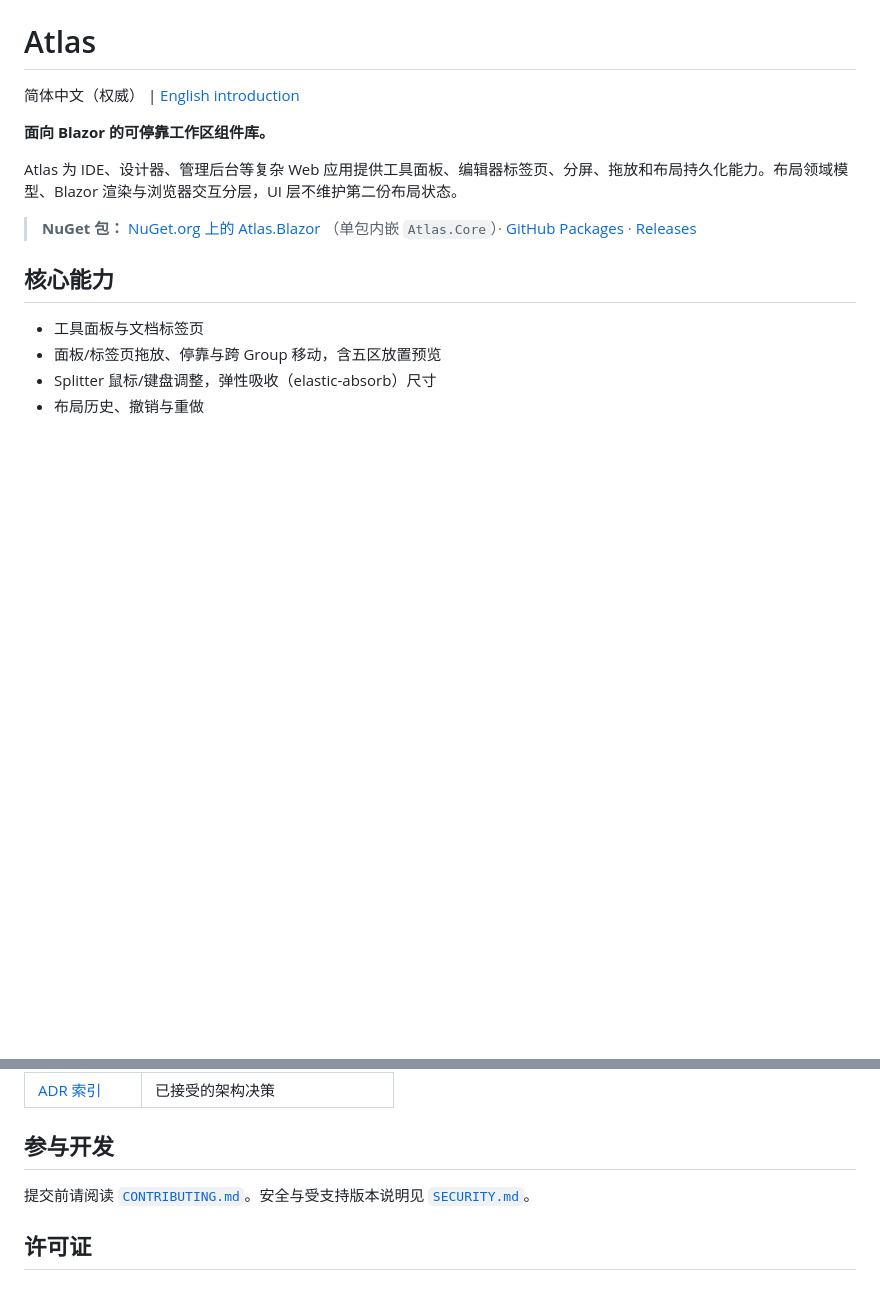
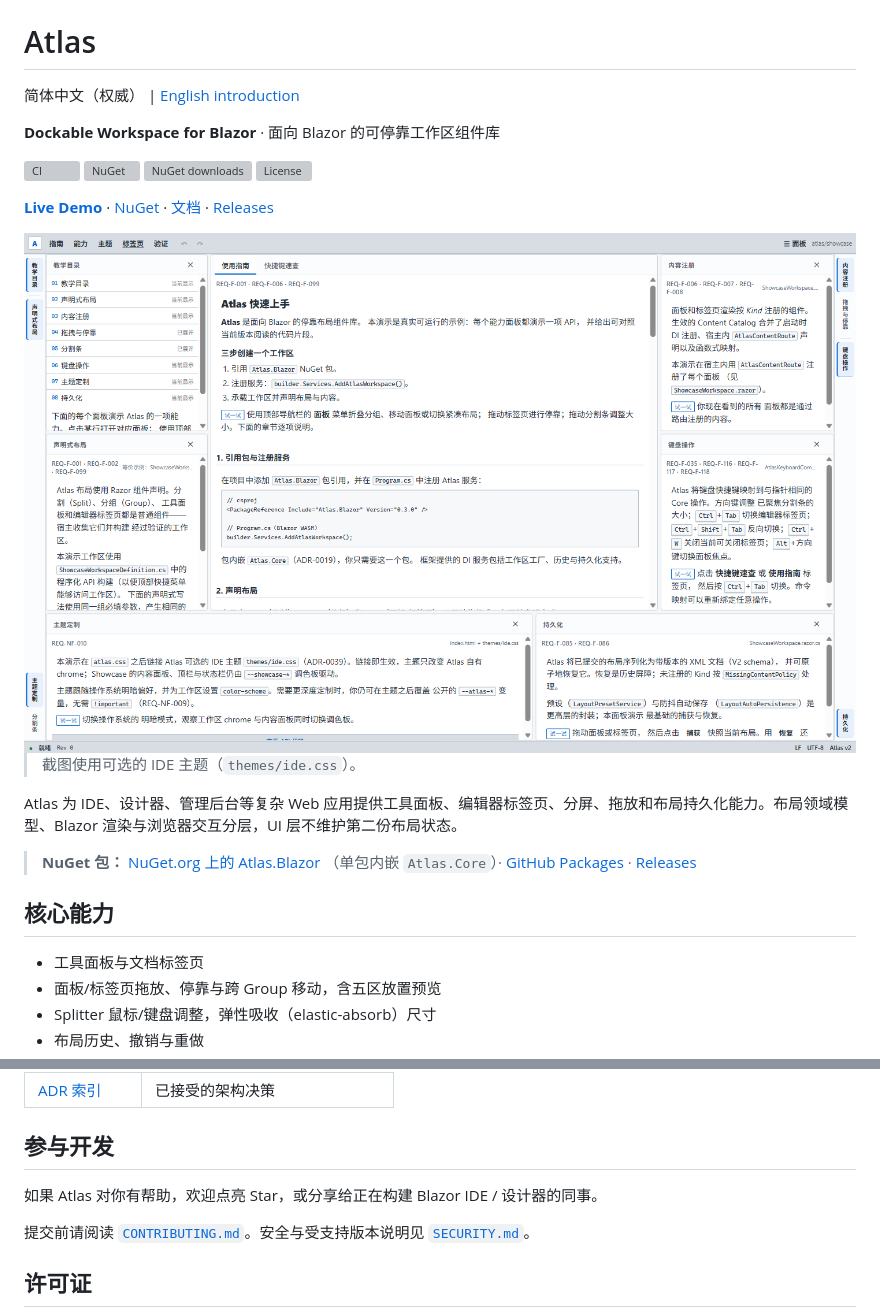
Before and after one commit to HestiaLab/Atlas, a Markdown page: README.md, 2 parts joined by grey strips. Rendered like a GitHub page; pictures changed too: docs/assets/atlas-showcase-light.png (added); blank space fills up the shorter version; grey boxes are pictures that could not be loaded.

Commit message:
docs(readme): 增强首屏演示与项目发现性 (#69)
- 主 README/英文 README 首屏增加 Live Demo、徽章与亮暗主题截图
- NuGet package README 增加徽章、Demo、截图与可选 IDE 主题说明
- 新增 Showcase 亮/暗首屏截图资源

```diff
--- a/README.md
+++ b/README.md
@@ -2,7 +2,18 @@
 
 简体中文（权威） | [English introduction](README.en.md)
 
-**面向 Blazor 的可停靠工作区组件库。**
+**Dockable Workspace for Blazor** · 面向 Blazor 的可停靠工作区组件库
+
+[![CI](https://github.com/HestiaLab/Atlas/actions/workflows/ci.yml/badge.svg)](https://github.com/HestiaLab/Atlas/actions/workflows/ci.yml) [![NuGet](https://img.shields.io/nuget/v/Atlas.Blazor)](https://www.nuget.org/packages/Atlas.Blazor) [![NuGet downloads](https://img.shields.io/nuget/dt/Atlas.Blazor)](https://www.nuget.org/packages/Atlas.Blazor) [![License](https://img.shields.io/github/license/HestiaLab/Atlas)](LICENSE)
+
+[**Live Demo**](https://HestiaLab.github.io/Atlas/) · [NuGet](https://www.nuget.org/packages/Atlas.Blazor) · [文档](docs/zh/README.md) · [Releases](https://github.com/HestiaLab/Atlas/releases)
+
+<picture>
+  <source media="(prefers-color-scheme: dark)" srcset="docs/assets/atlas-showcase-dark.png">
+  <img alt="Atlas Showcase：亮色主题下的可停靠 Blazor 工作区" src="docs/assets/atlas-showcase-light.png">
+</picture>
+
+> 截图使用可选的 IDE 主题（`themes/ide.css`）。
 
 Atlas 为 IDE、设计器、管理后台等复杂 Web 应用提供工具面板、编辑器标签页、分屏、拖放和布局持久化能力。布局领域模型、Blazor 渲染与浏览器交互分层，UI 层不维护第二份布局状态。
 
@@ -80,6 +91,8 @@ dotnet format Atlas.sln --verify-no-changes --no-restore
 
 ## 参与开发
 
+如果 Atlas 对你有帮助，欢迎点亮 Star，或分享给正在构建 Blazor IDE / 设计器的同事。
+
 提交前请阅读 [`CONTRIBUTING.md`](CONTRIBUTING.md)。安全与受支持版本说明见
 [`SECURITY.md`](SECURITY.md)。
 
```
Also changed, not shown: README.en.md (+14 -1 lines), src/Atlas.Blazor/package-readme.md (+15 -0 lines), docs/assets/atlas-showcase-dark.png (added).
